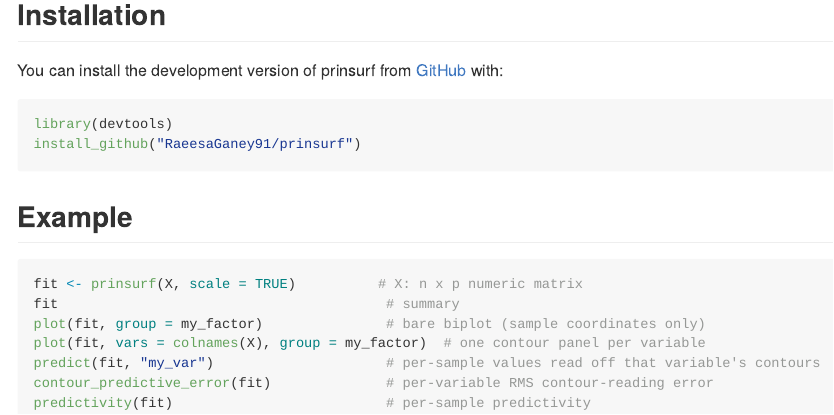
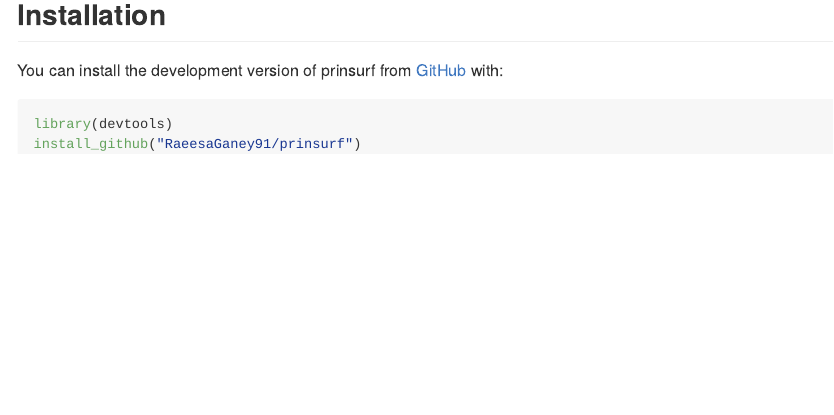
Before and after one commit to RaeesaGaney91/prinsurf, an R Markdown document (README.Rmd): the page in a window 1100 px wide, from 120 px down. Rendered offline with R 4.5, knitr and Pandoc, with nearby package versions.

Commit message:
updated read me

````diff
--- a/README.Rmd
+++ b/README.Rmd
@@ -25,16 +25,3 @@ You can install the development version of prinsurf from [GitHub](https://github
 library(devtools)
 install_github("RaeesaGaney91/prinsurf")
 ```
-
-## Example
-
-
-```{r,eval=FALSE}
-fit <- prinsurf(X, scale = TRUE)          # X: n x p numeric matrix
-fit                                        # summary
-plot(fit, group = my_factor)               # bare biplot (sample coordinates only)
-plot(fit, vars = colnames(X), group = my_factor)  # one contour panel per variable
-predict(fit, "my_var")                     # per-sample values read off that variable's contours
-contour_predictive_error(fit)              # per-variable RMS contour-reading error
-predictivity(fit)                          # per-sample predictivity
-```
````
Also changed, not shown: README.html, README.md.
